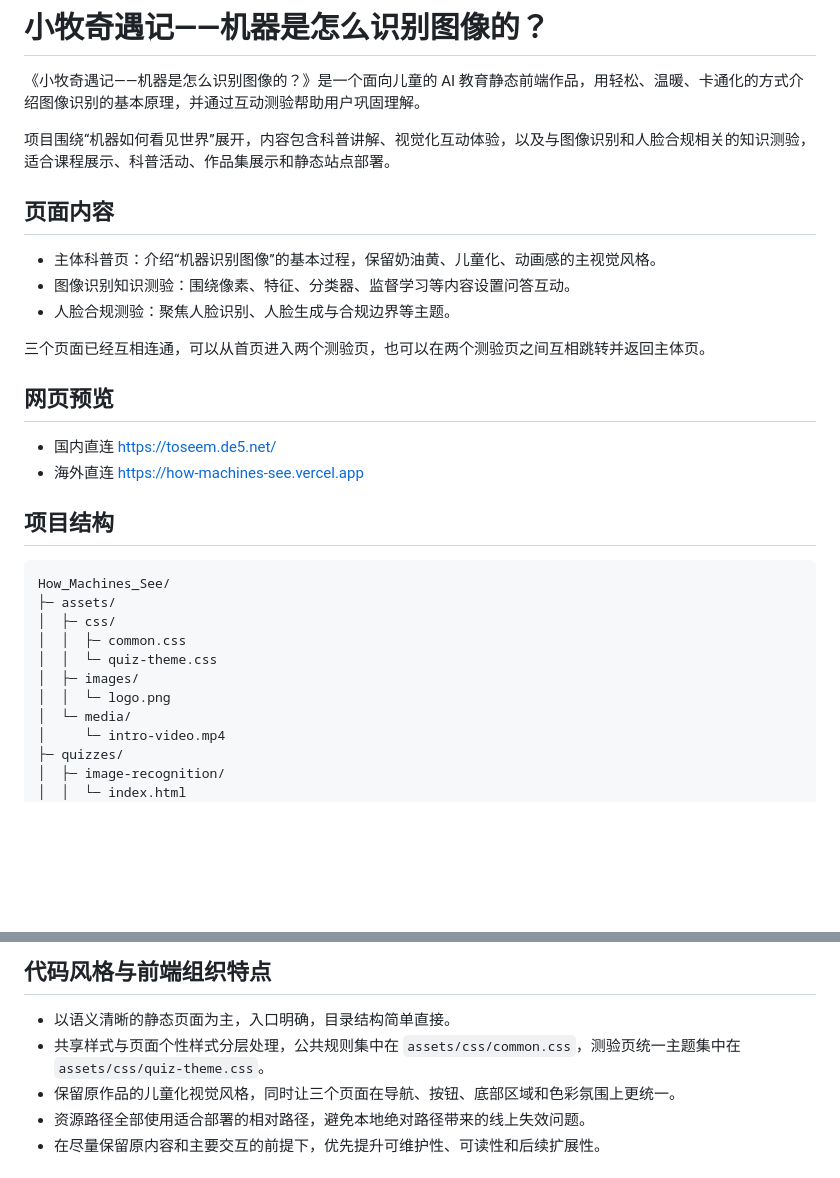
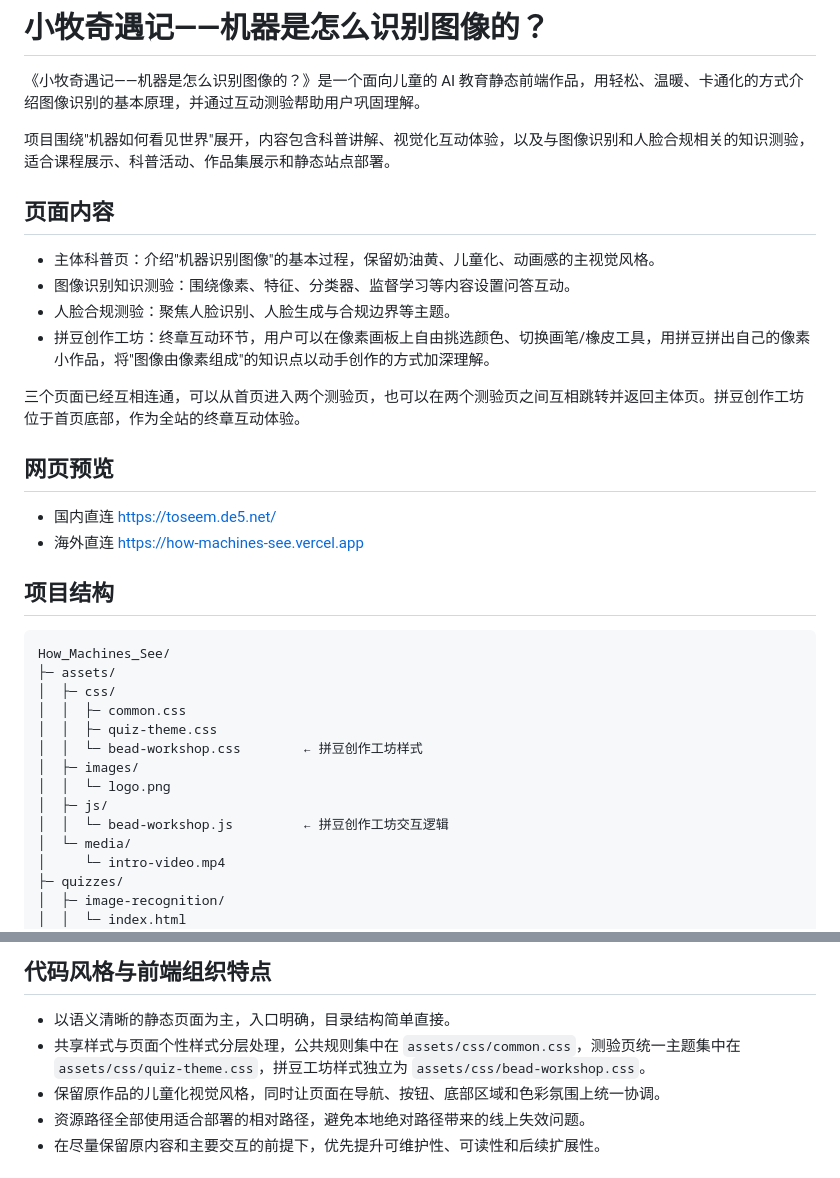
Before and after one commit to Meng-x-lab/How_Machines_See, a Markdown page: README.md, 2 parts joined by grey strips. GitHub-like rendering; blank space fills up the shorter version.

Commit message:
docs: update README to include bead workshop feature
- Add 拼豆创作工坊 to 页面内容 section
- Update project structure to show bead-workshop.css and bead-workshop.js
- Mention bead-workshop.css in 代码风格 section

```diff
--- a/README.md
+++ b/README.md
@@ -2,15 +2,16 @@
 
 《小牧奇遇记——机器是怎么识别图像的？》是一个面向儿童的 AI 教育静态前端作品，用轻松、温暖、卡通化的方式介绍图像识别的基本原理，并通过互动测验帮助用户巩固理解。
 
-项目围绕“机器如何看见世界”展开，内容包含科普讲解、视觉化互动体验，以及与图像识别和人脸合规相关的知识测验，适合课程展示、科普活动、作品集展示和静态站点部署。
+项目围绕"机器如何看见世界"展开，内容包含科普讲解、视觉化互动体验，以及与图像识别和人脸合规相关的知识测验，适合课程展示、科普活动、作品集展示和静态站点部署。
 
 ## 页面内容
 
-- 主体科普页：介绍“机器识别图像”的基本过程，保留奶油黄、儿童化、动画感的主视觉风格。
+- 主体科普页：介绍"机器识别图像"的基本过程，保留奶油黄、儿童化、动画感的主视觉风格。
 - 图像识别知识测验：围绕像素、特征、分类器、监督学习等内容设置问答互动。
 - 人脸合规测验：聚焦人脸识别、人脸生成与合规边界等主题。
+- 拼豆创作工坊：终章互动环节，用户可以在像素画板上自由挑选颜色、切换画笔/橡皮工具，用拼豆拼出自己的像素小作品，将"图像由像素组成"的知识点以动手创作的方式加深理解。
 
-三个页面已经互相连通，可以从首页进入两个测验页，也可以在两个测验页之间互相跳转并返回主体页。
+三个页面已经互相连通，可以从首页进入两个测验页，也可以在两个测验页之间互相跳转并返回主体页。拼豆创作工坊位于首页底部，作为全站的终章互动体验。
 
 ## 网页预览
 - 国内直连 https://toseem.de5.net/
@@ -23,9 +24,12 @@ How_Machines_See/
 ├─ assets/
 │  ├─ css/
 │  │  ├─ common.css
-│  │  └─ quiz-theme.css
+│  │  ├─ quiz-theme.css
+│  │  └─ bead-workshop.css        ← 拼豆创作工坊样式
 │  ├─ images/
 │  │  └─ logo.png
+│  ├─ js/
+│  │  └─ bead-workshop.js         ← 拼豆创作工坊交互逻辑
 │  └─ media/
 │     └─ intro-video.mp4
 ├─ quizzes/
@@ -51,8 +55,8 @@ How_Machines_See/
 ## 代码风格与前端组织特点
 
 - 以语义清晰的静态页面为主，入口明确，目录结构简单直接。
-- 共享样式与页面个性样式分层处理，公共规则集中在 `assets/css/common.css`，测验页统一主题集中在 `assets/css/quiz-theme.css`。
-- 保留原作品的儿童化视觉风格，同时让三个页面在导航、按钮、底部区域和色彩氛围上更统一。
+- 共享样式与页面个性样式分层处理，公共规则集中在 `assets/css/common.css`，测验页统一主题集中在 `assets/css/quiz-theme.css`，拼豆工坊样式独立为 `assets/css/bead-workshop.css`。
+- 保留原作品的儿童化视觉风格，同时让页面在导航、按钮、底部区域和色彩氛围上统一协调。
 - 资源路径全部使用适合部署的相对路径，避免本地绝对路径带来的线上失效问题。
 - 在尽量保留原内容和主要交互的前提下，优先提升可维护性、可读性和后续扩展性。
 
```
